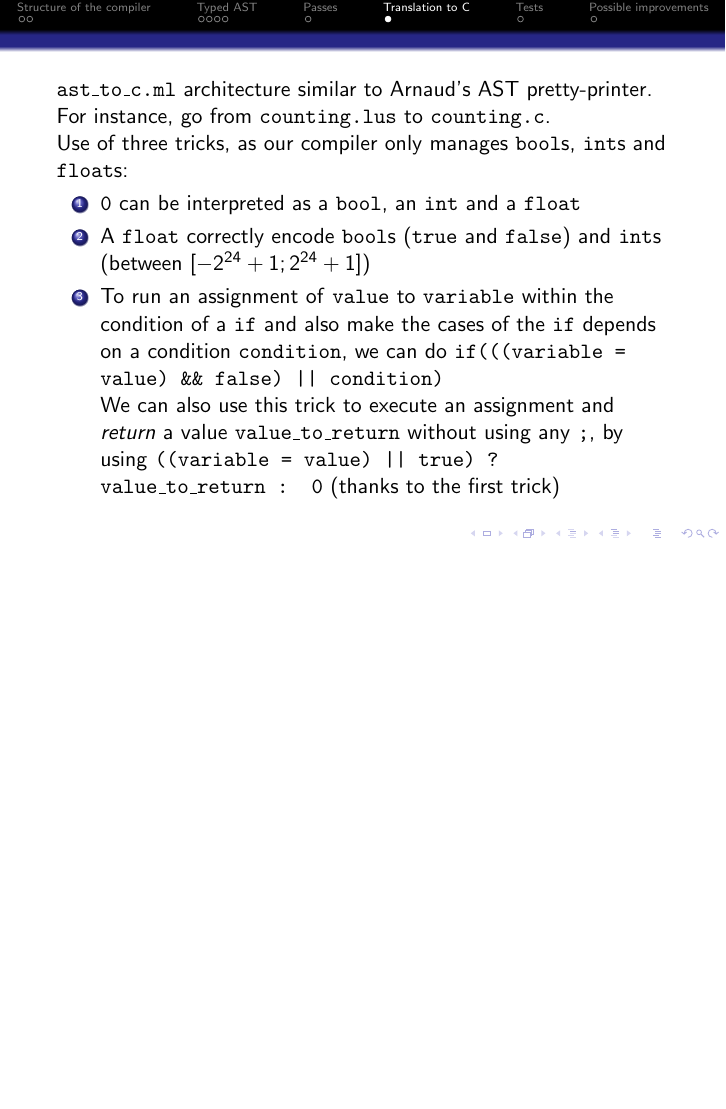
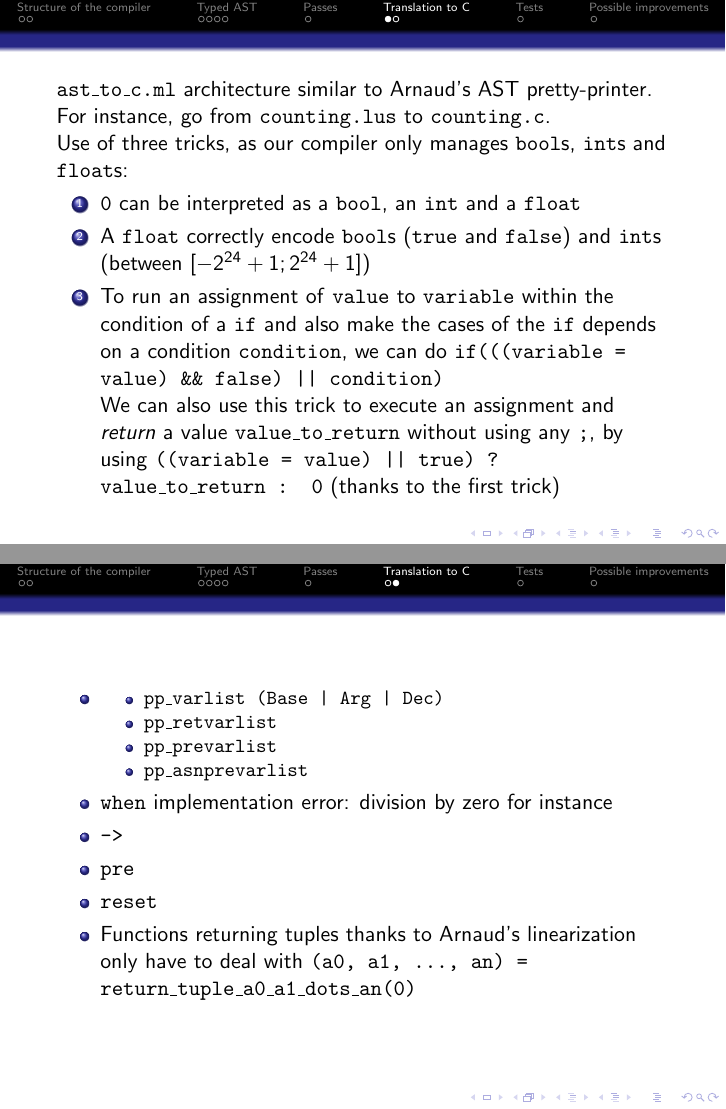
Before and after one commit to Benjamin-Loison/Synchronous-reactive-systems, LaTeX slides (beamer/beamer.tex): page 14 of 16 before the commit and pages 14 and 20 of 22 after it, the two joined at a grey line, the shorter picture padded with empty space. Compiled offline with pdfLaTeX.

Commit message:
Add second slide concerning AST to C

```diff
--- a/beamer/beamer.tex
+++ b/beamer/beamer.tex
@@ -142,6 +142,28 @@
 		\end{enumerate}
 \end{frame}
 
+\begin{frame}
+	\begin{itemize}
+		\item
+			\begin{itemize}
+				\item \texttt{pp\_varlist (Base | Arg | Dec)}
+				\item \texttt{pp\_retvarlist}
+				\item \texttt{pp\_prevarlist}
+				\item \texttt{pp\_asnprevarlist}
+			\end{itemize}
+		\pause
+		\item \texttt{when} implementation error: division by zero for instance
+		\pause
+		\item \texttt{->}
+		\pause
+		\item \texttt{pre}
+		\pause
+		\item \texttt{reset}
+		\pause
+		\item Functions returning tuples thanks to Arnaud's linearization only have to deal with \texttt{(a0, a1, ..., an) = return\_tuple\_a0\_a1\_dots\_an(0)}
+	\end{itemize}
+\end{frame}
+
 \section{Tests}
 \begin{frame}{Tests}
     \begin{block}{testing methods}
```
